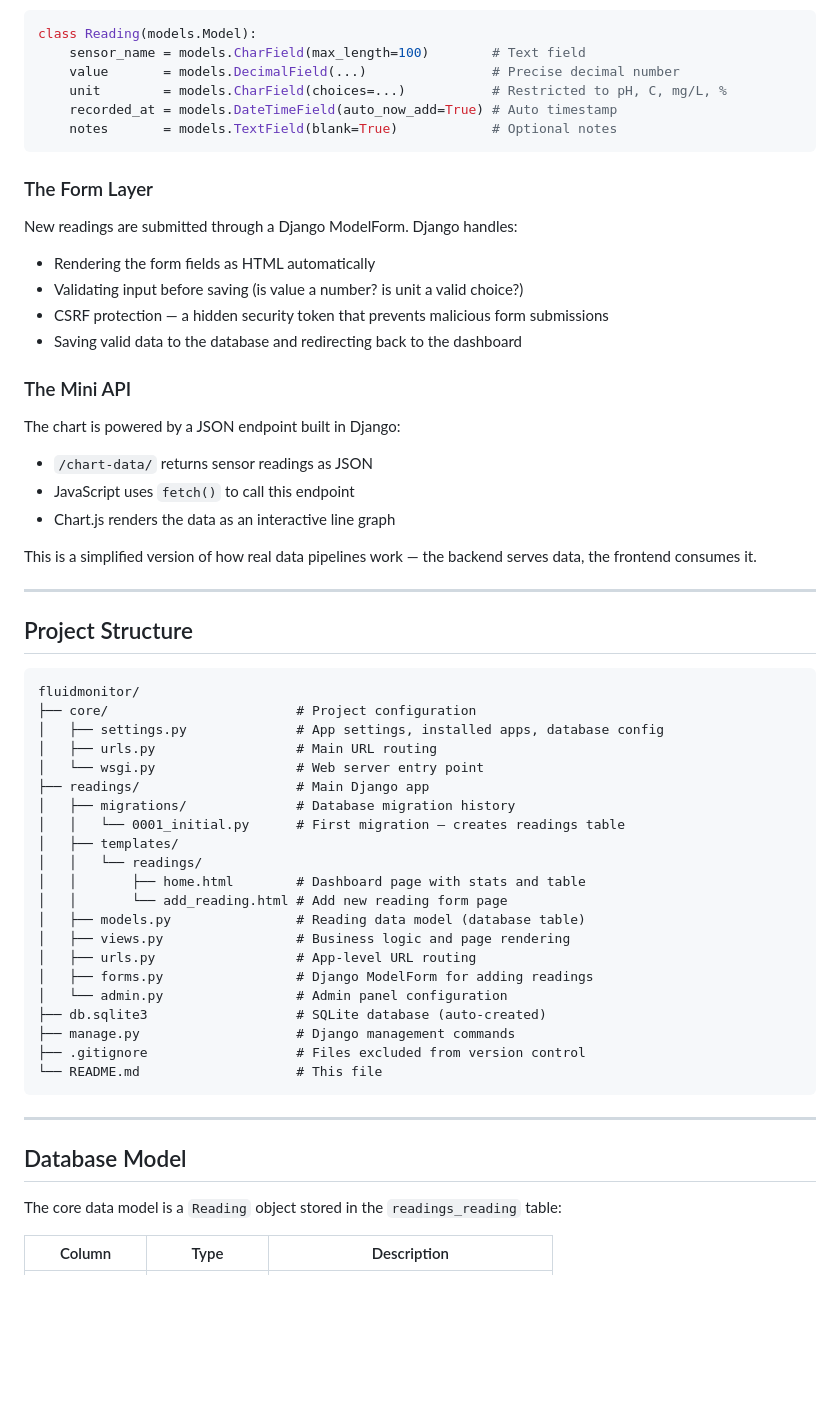
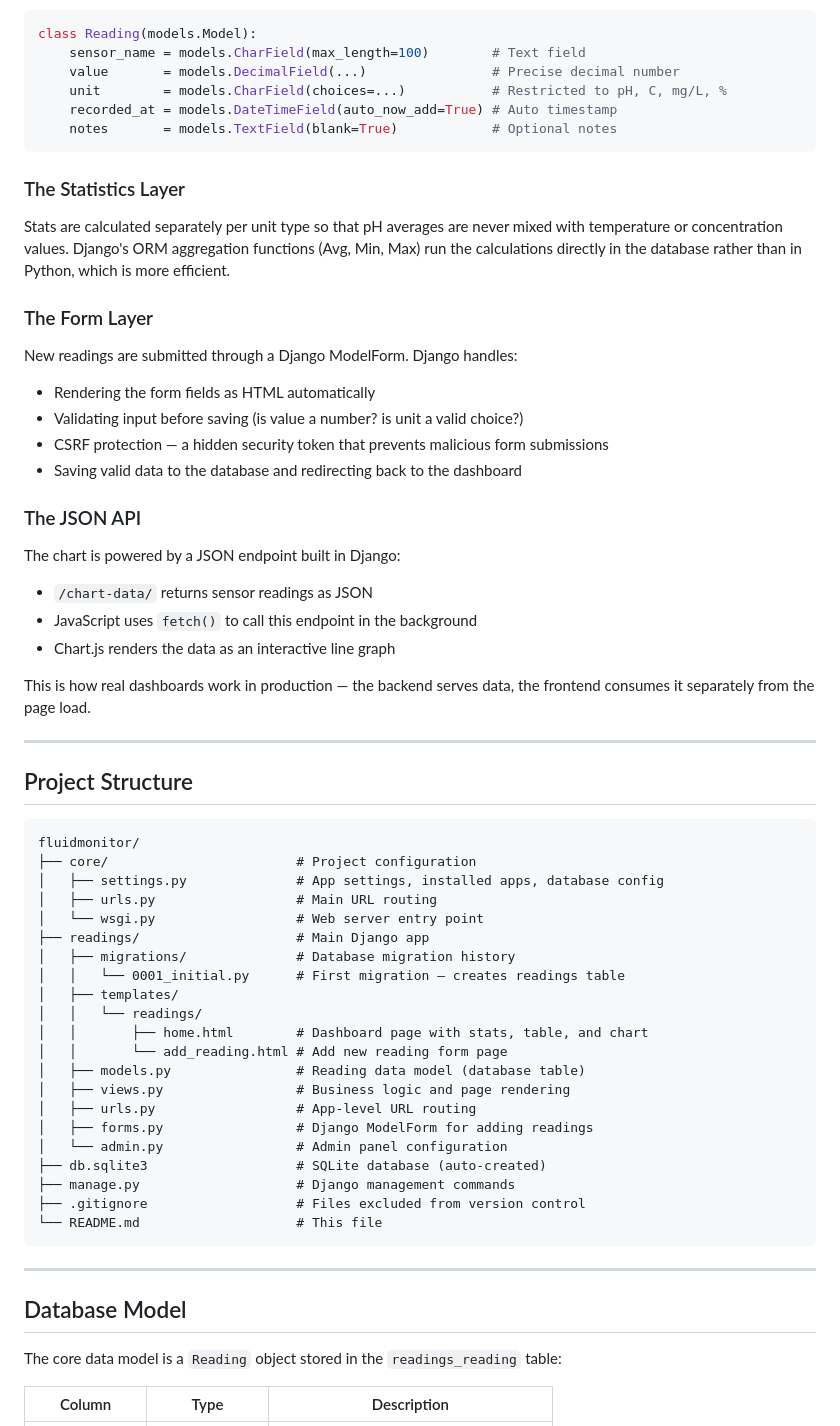
Before and after one commit to uditbh123/fluidmonitor, a Markdown page: README.md, the part around one of its changes. Drawn GitHub-style; blank space fills up the shorter version.

````diff
--- a/README.md
+++ b/README.md
@@ -69,6 +68,9 @@ class Reading(models.Model):
     notes       = models.TextField(blank=True)            # Optional notes
 ```
 
+### The Statistics Layer
+Stats are calculated separately per unit type so that pH averages are never mixed with temperature or concentration values. Django's ORM aggregation functions (Avg, Min, Max) run the calculations directly in the database rather than in Python, which is more efficient.
+
 ### The Form Layer
 New readings are submitted through a Django ModelForm. Django handles:
 - Rendering the form fields as HTML automatically
@@ -76,17 +78,17 @@ New readings are submitted through a Django ModelForm. Django handles:
 - CSRF protection — a hidden security token that prevents malicious form submissions
 - Saving valid data to the database and redirecting back to the dashboard
 
-### The Mini API
+### The JSON API
 The chart is powered by a JSON endpoint built in Django:
 - `/chart-data/` returns sensor readings as JSON
-- JavaScript uses `fetch()` to call this endpoint
+- JavaScript uses `fetch()` to call this endpoint in the background
 - Chart.js renders the data as an interactive line graph
 
-This is a simplified version of how real data pipelines work — the backend serves data, the frontend consumes it.
+This is how real dashboards work in production — the backend serves data, the frontend consumes it separately from the page load.
 
 ---
 
-##  Project Structure
+## Project Structure
 
 ```
 fluidmonitor/
@@ -99,7 +101,7 @@ fluidmonitor/
 │   │   └── 0001_initial.py      # First migration — creates readings table
 │   ├── templates/
 │   │   └── readings/
-│   │       ├── home.html        # Dashboard page with stats and table
+│   │       ├── home.html        # Dashboard page with stats, table, and chart
 │   │       └── add_reading.html # Add new reading form page
 │   ├── models.py                # Reading data model (database table)
 │   ├── views.py                 # Business logic and page rendering
@@ -114,7 +116,7 @@ fluidmonitor/
 
 ---
 
-##  Database Model
+## Database Model
 
 The core data model is a `Reading` object stored in the `readings_reading` table:
 
````
Also changed, not shown: other parts of README.md (+29 -19 lines).
